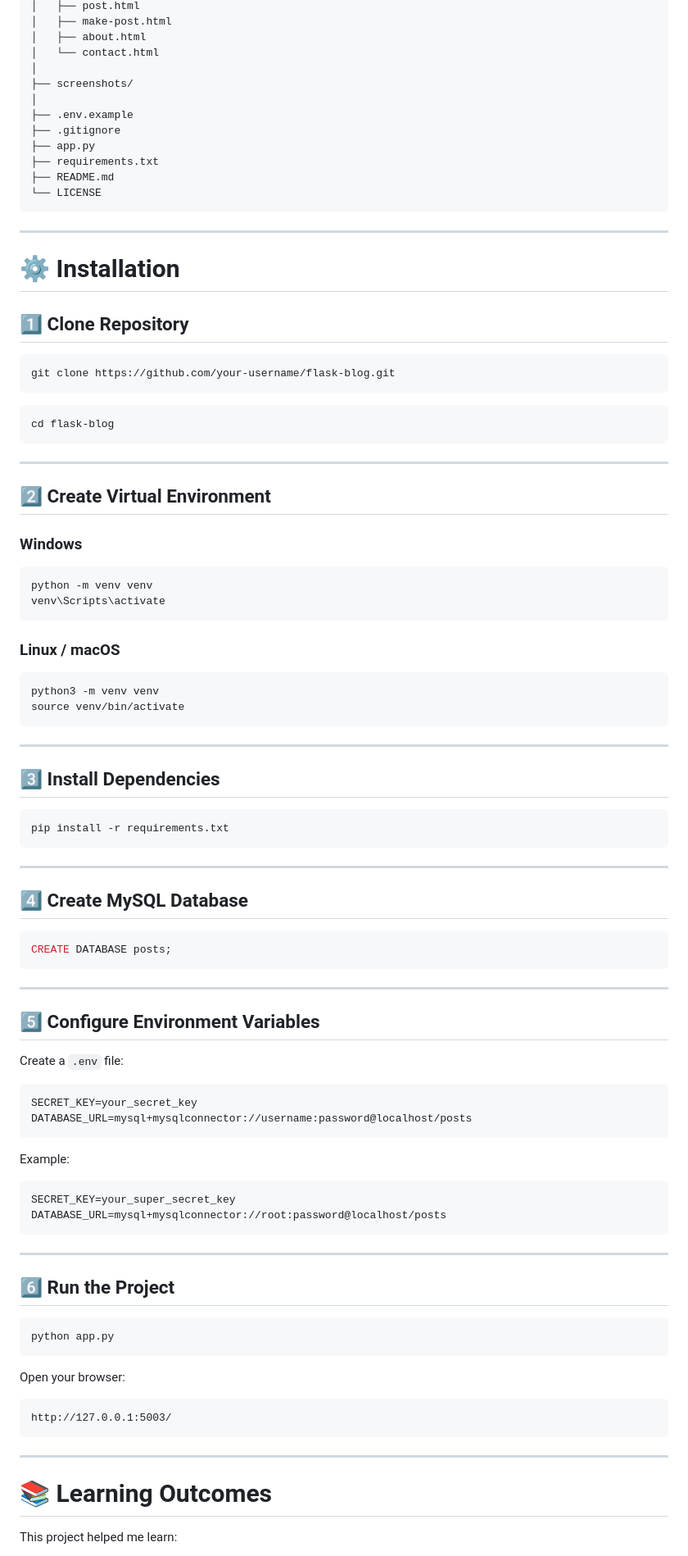
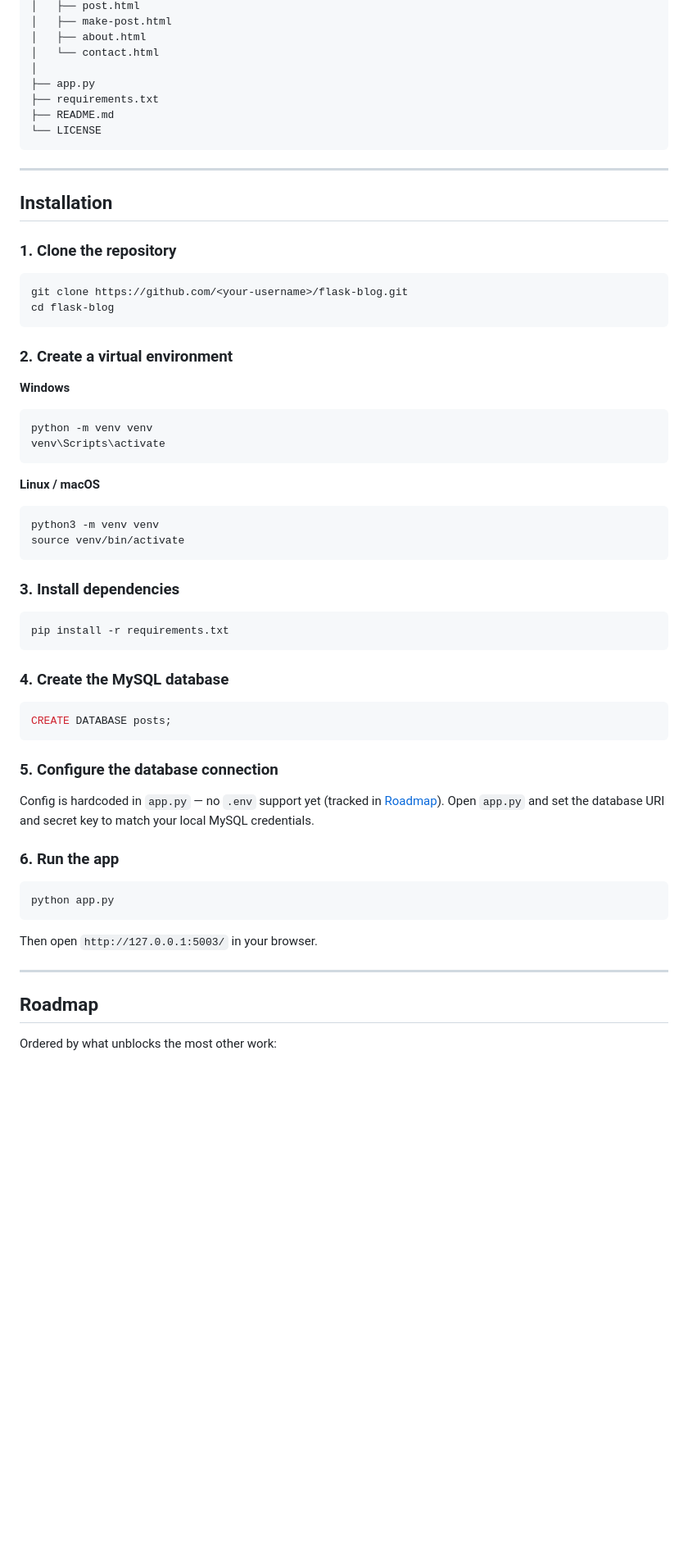
Before and after one commit to ikundanpatil/Blog-Website-With-Flask, a Markdown page: README.md, the part around one of its changes. Shown at 82% size. GitHub-like rendering; blank space fills up the shorter version.

````diff
--- a/README.md
+++ b/README.md
@@ -79,10 +63,6 @@ Flask-Blog/
 │   ├── about.html
 │   └── contact.html
 │
-├── screenshots/
-│
-├── .env.example
-├── .gitignore
 ├── app.py
 ├── requirements.txt
 ├── README.md
@@ -91,87 +71,56 @@ Flask-Blog/
 
 ---
 
-# ⚙️ Installation
+## Installation
 
-## 1️⃣ Clone Repository
+### 1. Clone the repository
 
 ```bash
-git clone https://github.com/your-username/flask-blog.git
-```
-
-```bash
+git clone https://github.com/<your-username>/flask-blog.git
 cd flask-blog
 ```
 
----
+### 2. Create a virtual environment
 
-## 2️⃣ Create Virtual Environment
-
-### Windows
-
+**Windows**
 ```bash
 python -m venv venv
 venv\Scripts\activate
 ```
 
-### Linux / macOS
-
+**Linux / macOS**
 ```bash
 python3 -m venv venv
 source venv/bin/activate
 ```
 
----
-
-## 3️⃣ Install Dependencies
+### 3. Install dependencies
 
 ```bash
 pip install -r requirements.txt
 ```
 
----
-
-## 4️⃣ Create MySQL Database
+### 4. Create the MySQL database
 
 ```sql
 CREATE DATABASE posts;
 ```
 
----
+### 5. Configure the database connection
 
-## 5️⃣ Configure Environment Variables
+Config is hardcoded in `app.py` — no `.env` support yet (tracked in [Roadmap](#roadmap)). Open `app.py` and set the database URI and secret key to match your local MySQL credentials.
 
-Create a `.env` file:
-
-```env
-SECRET_KEY=your_secret_key
-DATABASE_URL=mysql+mysqlconnector://username:password@localhost/posts
-```
-
-Example:
-
-```env
-SECRET_KEY=your_super_secret_key
-DATABASE_URL=mysql+mysqlconnector://root:password@localhost/posts
-```
-
----
-
-## 6️⃣ Run the Project
+### 6. Run the app
 
 ```bash
 python app.py
 ```
 
-Open your browser:
-
-```
-http://127.0.0.1:5003/
-```
+Then open `http://127.0.0.1:5003/` in your browser.
 
 ---
 
-# 📚 Learning Outcomes
+## Roadmap
 
-This project helped me learn:
+Ordered by what unblocks the most other work:
 
````
Also changed, not shown: other parts of README.md (+50 -169 lines).
